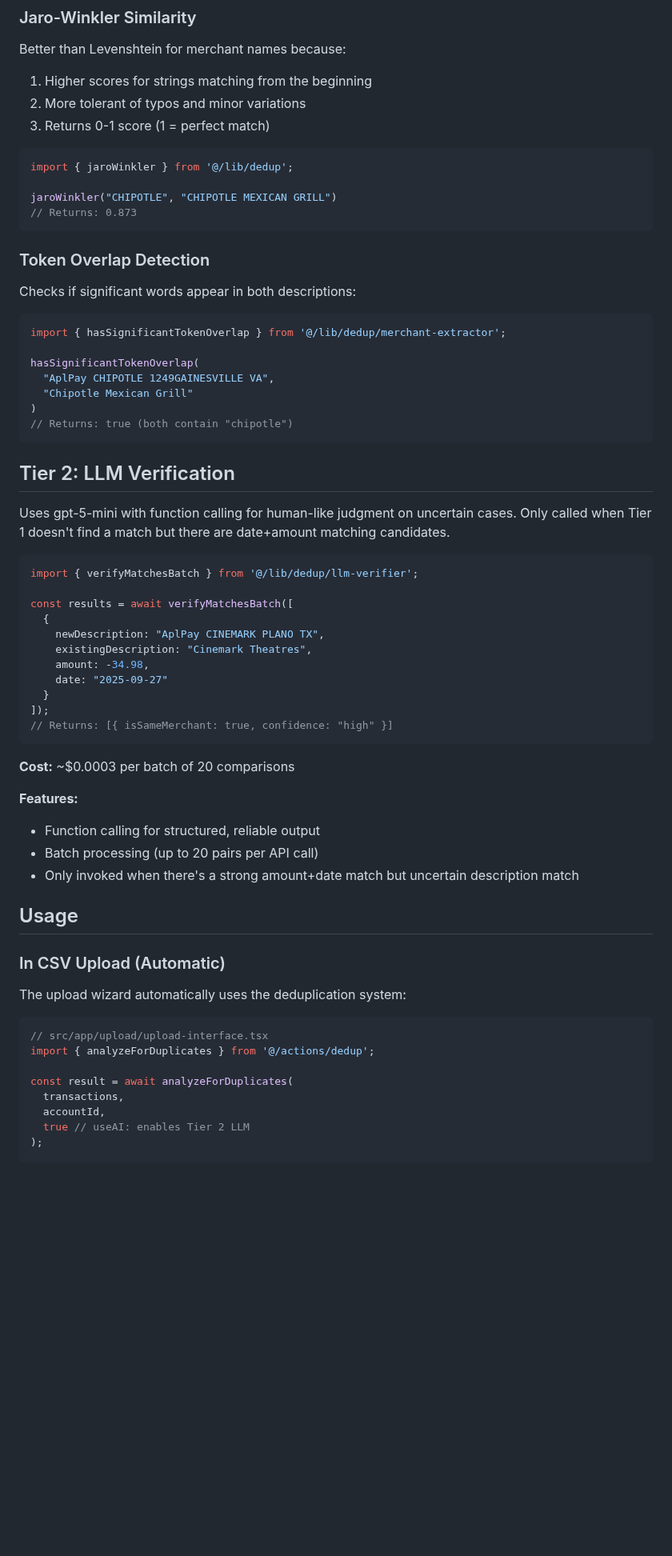
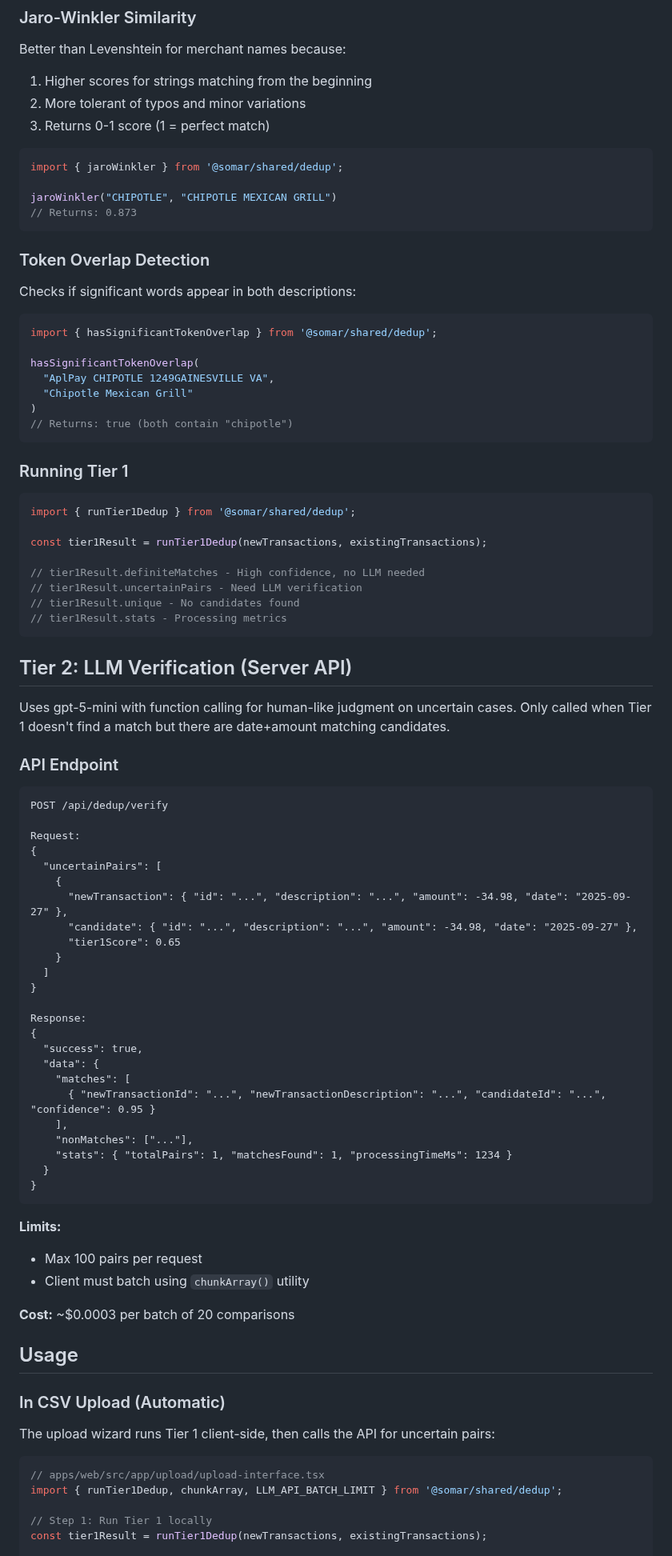
Before and after one commit to rohailaltaf/somar, a Markdown page: docs/deduplication.md, the part around one of its changes. Shown at 80% size. Drawn GitHub-style; blank space fills up the shorter version.

````diff
--- a/docs/deduplication.md
+++ b/docs/deduplication.md
@@ -99,7 +113,7 @@ Better than Levenshtein for merchant names because:
 3. Returns 0-1 score (1 = perfect match)
 
 ```typescript
-import { jaroWinkler } from '@/lib/dedup';
+import { jaroWinkler } from '@somar/shared/dedup';
 
 jaroWinkler("CHIPOTLE", "CHIPOTLE MEXICAN GRILL")
 // Returns: 0.873
@@ -110,7 +124,7 @@ jaroWinkler("CHIPOTLE", "CHIPOTLE MEXICAN GRILL")
 Checks if significant words appear in both descriptions:
 
 ```typescript
-import { hasSignificantTokenOverlap } from '@/lib/dedup/merchant-extractor';
+import { hasSignificantTokenOverlap } from '@somar/shared/dedup';
 
 hasSignificantTokenOverlap(
   "AplPay CHIPOTLE 1249GAINESVILLE VA",
@@ -119,44 +133,68 @@ hasSignificantTokenOverlap(
 // Returns: true (both contain "chipotle")
 ```
 
-## Tier 2: LLM Verification
+### Running Tier 1
+
+```typescript
+import { runTier1Dedup } from '@somar/shared/dedup';
+
+const tier1Result = runTier1Dedup(newTransactions, existingTransactions);
+
+// tier1Result.definiteMatches - High confidence, no LLM needed
+// tier1Result.uncertainPairs - Need LLM verification
+// tier1Result.unique - No candidates found
+// tier1Result.stats - Processing metrics
+```
+
+## Tier 2: LLM Verification (Server API)
 
 Uses gpt-5-mini with function calling for human-like judgment on uncertain cases. Only called when Tier 1 doesn't find a match but there are date+amount matching candidates.
 
-```typescript
-import { verifyMatchesBatch } from '@/lib/dedup/llm-verifier';
+### API Endpoint
 
-const results = await verifyMatchesBatch([
-  {
-    newDescription: "AplPay CINEMARK PLANO TX",
-    existingDescription: "Cinemark Theatres",
-    amount: -34.98,
-    date: "2025-09-27"
+```
+POST /api/dedup/verify
+
+Request:
+{
+  "uncertainPairs": [
+    {
+      "newTransaction": { "id": "...", "description": "...", "amount": -34.98, "date": "2025-09-27" },
+      "candidate": { "id": "...", "description": "...", "amount": -34.98, "date": "2025-09-27" },
+      "tier1Score": 0.65
+    }
+  ]
+}
+
+Response:
+{
+  "success": true,
+  "data": {
+    "matches": [
+      { "newTransactionId": "...", "newTransactionDescription": "...", "candidateId": "...", "confidence": 0.95 }
+    ],
+    "nonMatches": ["..."],
+    "stats": { "totalPairs": 1, "matchesFound": 1, "processingTimeMs": 1234 }
   }
-]);
-// Returns: [{ isSameMerchant: true, confidence: "high" }]
+}
 ```
 
+**Limits:**
+- Max 100 pairs per request
+- Client must batch using `chunkArray()` utility
+
 **Cost:** ~$0.0003 per batch of 20 comparisons
-
-**Features:**
-- Function calling for structured, reliable output
-- Batch processing (up to 20 pairs per API call)
-- Only invoked when there's a strong amount+date match but uncertain description match
 
 ## Usage
 
 ### In CSV Upload (Automatic)
 
-The upload wizard automatically uses the deduplication system:
+The upload wizard runs Tier 1 client-side, then calls the API for uncertain pairs:
 
 ```typescript
-// src/app/upload/upload-interface.tsx
-import { analyzeForDuplicates } from '@/actions/dedup';
+// apps/web/src/app/upload/upload-interface.tsx
+import { runTier1Dedup, chunkArray, LLM_API_BATCH_LIMIT } from '@somar/shared/dedup';
 
-const result = await analyzeForDuplicates(
-  transactions,
-  accountId,
-  true // useAI: enables Tier 2 LLM
-);
+// Step 1: Run Tier 1 locally
+const tier1Result = runTier1Dedup(newTransactions, existingTransactions);
 
````
Also changed, not shown: other parts of docs/deduplication.md (+83 -61 lines), AGENTS.md (+19 -9 lines), docs/architecture.md (+4 -3 lines).
